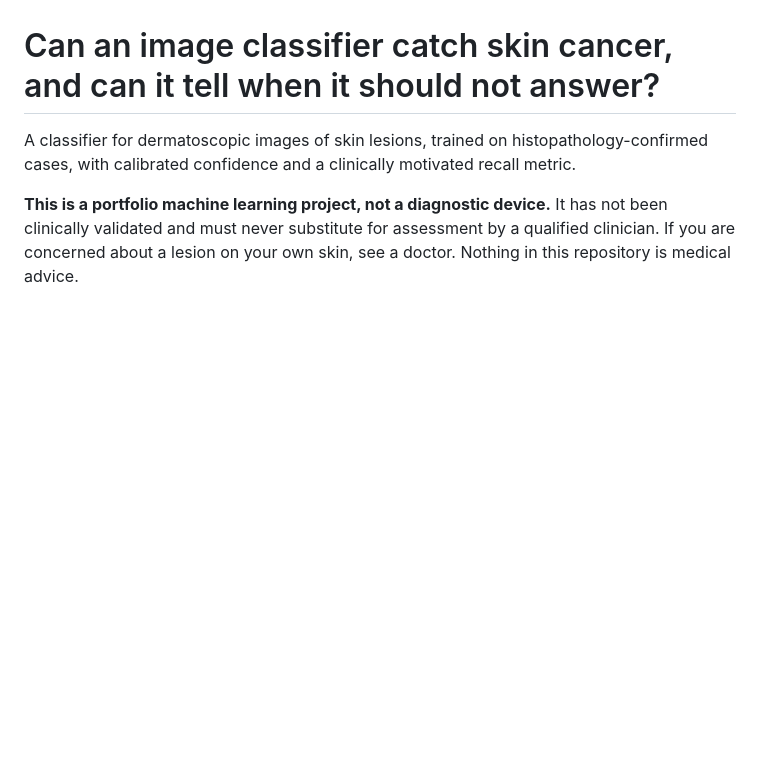
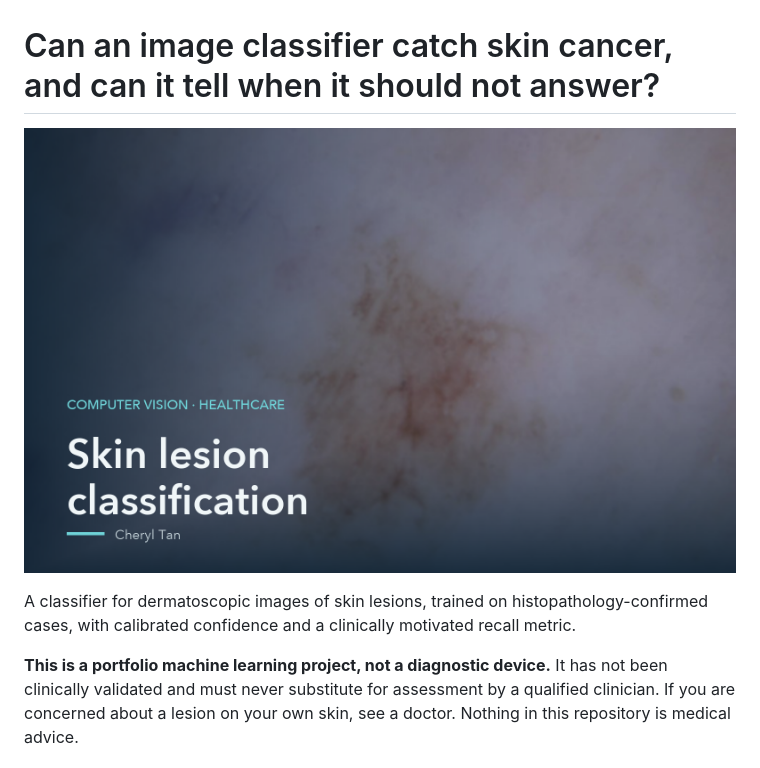
Before and after one commit to cheryltky/skin-lesion-id, a Markdown page: README.md, the part around the change. Rendered like a GitHub page; pictures changed too: assets/cover.png (added); blank space fills up the shorter version.

Commit message:
docs: add 1600x1000 cover image to README

```diff
--- a/README.md
+++ b/README.md
@@ -1,4 +1,6 @@
 # Can an image classifier catch skin cancer, and can it tell when it should not answer?
+
+![Cover](assets/cover.png)
 
 A classifier for dermatoscopic images of skin lesions, trained on
 histopathology-confirmed cases, with calibrated confidence and a clinically
```
